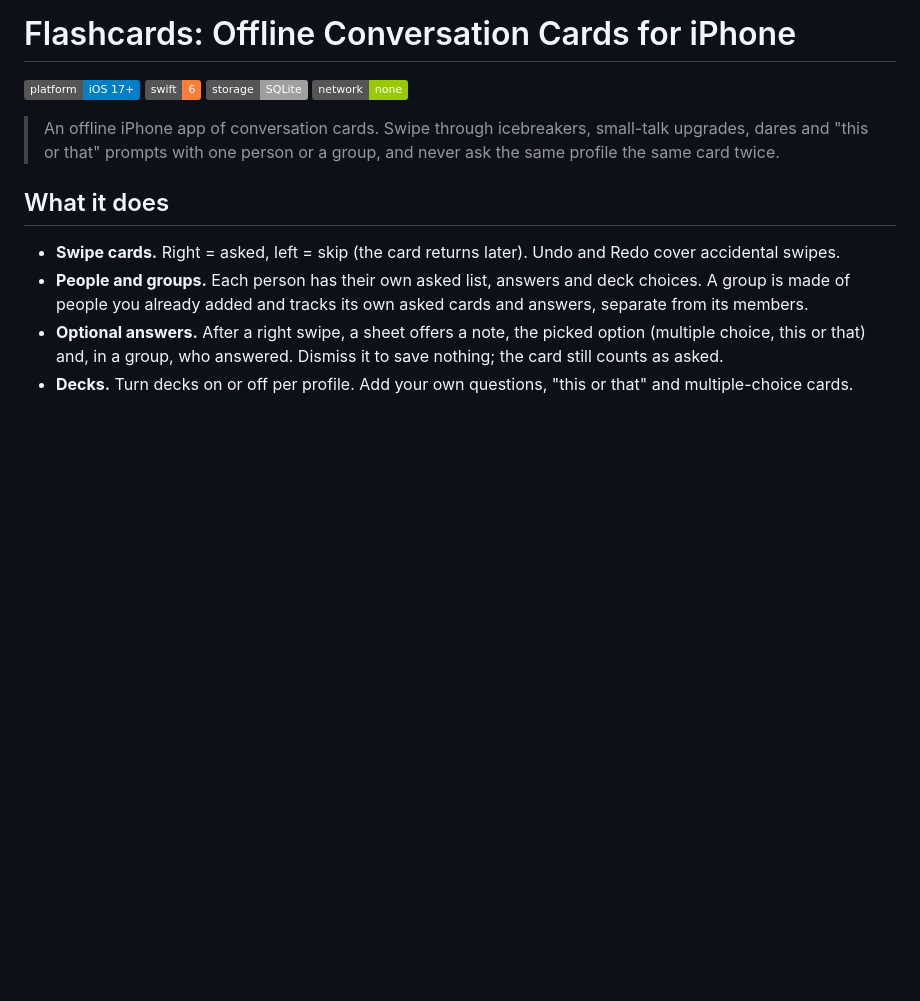
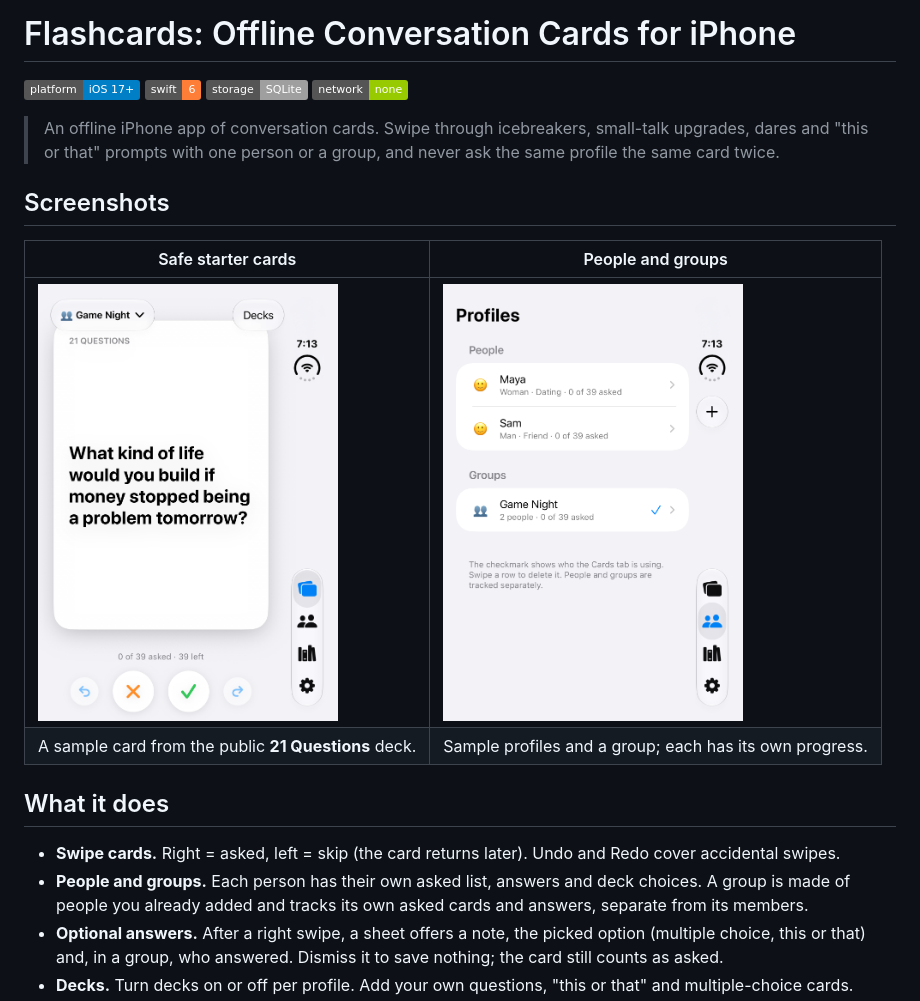
Before and after one commit to ihiteshmodi/flashcard-app, a Markdown page: README.md, the part around the change. Rendered like a GitHub page; pictures changed too: docs/screenshots/cards.png (added), docs/screenshots/profiles.png (added); badges without logos; blank space fills up the shorter version.

Commit message:
Add app screenshots to README

```diff
--- a/README.md
+++ b/README.md
@@ -6,6 +6,13 @@
 ![Network](https://img.shields.io/badge/network-none-green)
 
 > An offline iPhone app of conversation cards. Swipe through icebreakers, small-talk upgrades, dares and "this or that" prompts with one person or a group, and never ask the same profile the same card twice.
+
+## Screenshots
+
+| Safe starter cards | People and groups |
+|---|---|
+| <img src="docs/screenshots/cards.png" width="300" alt="A safe question from the public 21 Questions deck, ready to swipe"> | <img src="docs/screenshots/profiles.png" width="300" alt="Sample people tagged Woman · Dating and Man · Friend, plus a separate Game Night group"> |
+| A sample card from the public **21 Questions** deck. | Sample profiles and a group; each has its own progress. |
 
 ## What it does
 - **Swipe cards.** Right = asked, left = skip (the card returns later). Undo and Redo cover accidental swipes.
```
